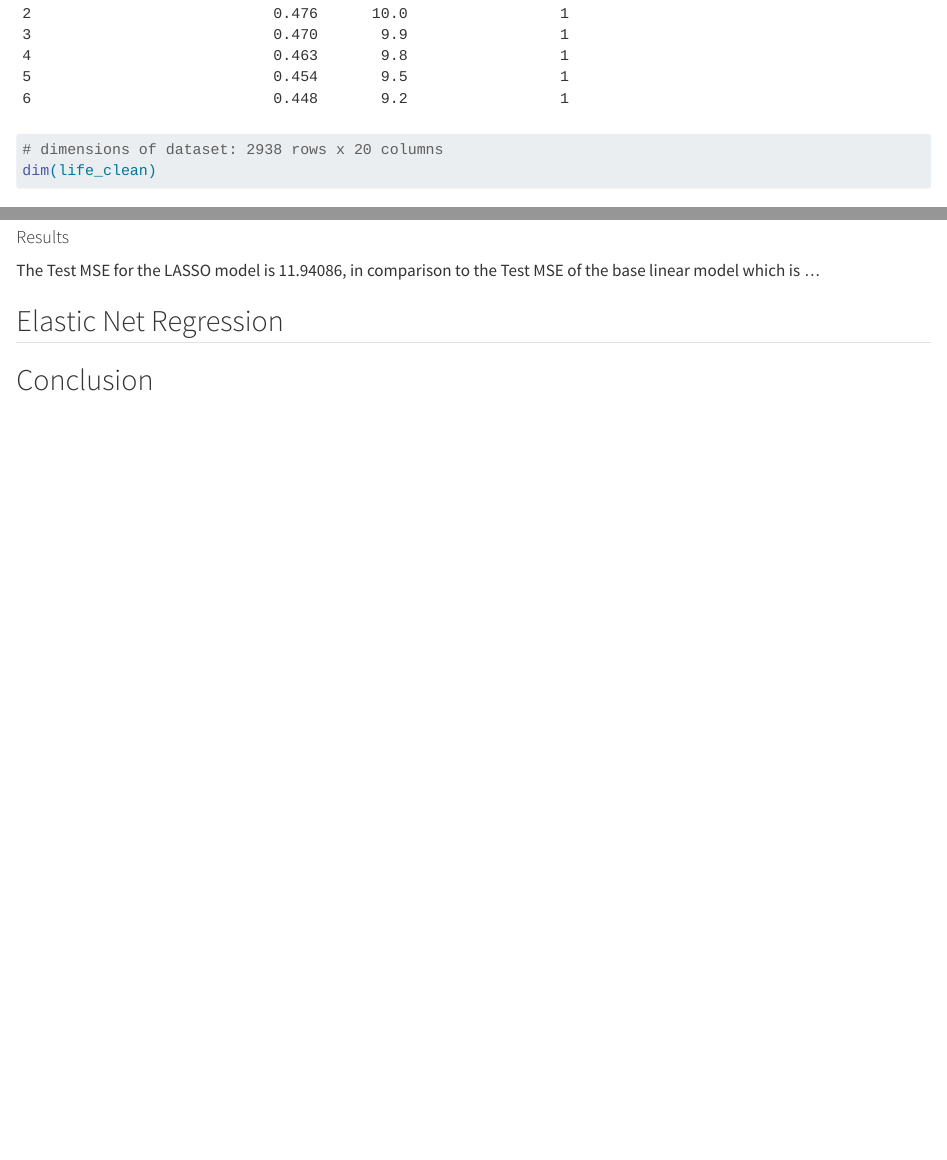
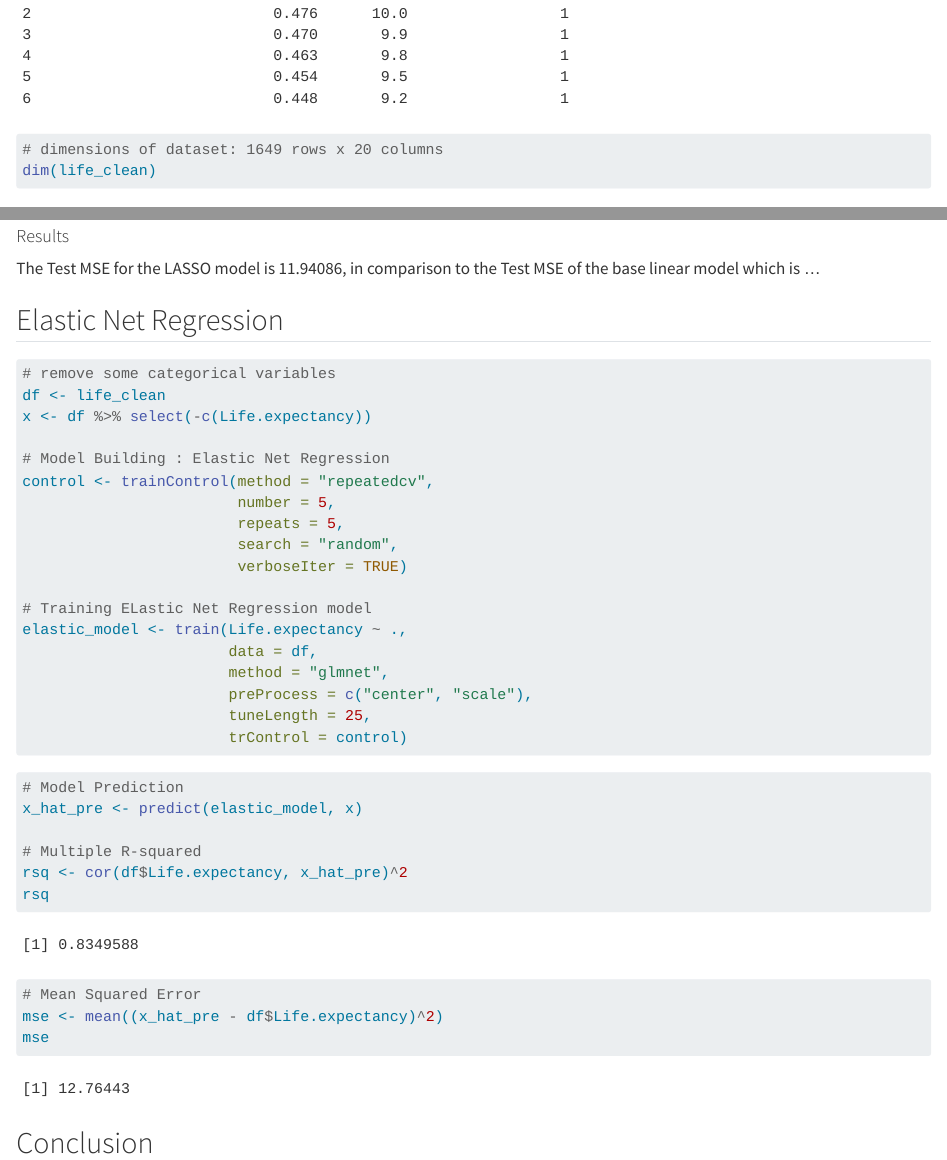
Before and after one commit to pstat197/vignette-regression, a Quarto document (vignette.qmd): the page in a window 1100 px wide, from 1260 px down, and a second part further down, joined at a grey line. Rendered offline with R 4.5, knitr and Pandoc in place of Quarto, with nearby package versions; some code elsewhere in the file could not run offline.

Commit message:
Update to e-net code chunk

````diff
--- a/vignette.qmd
+++ b/vignette.qmd
@@ -62,7 +62,7 @@ life_clean <- read.csv("data/life_clean.csv")
 # view first few rows of dataset
 head(life_clean)
 
-# dimensions of dataset: 2938 rows x 20 columns
+# dimensions of dataset: 1649 rows x 20 columns
 dim(life_clean)
 
 ```
@@ -277,5 +278,33 @@ The Test MSE for the LASSO model is 11.94086, in comparison to the Test MSE of t
+# remove some categorical variables
+df <- life_clean
+x <- df %>% select(-c(Life.expectancy))
+
+# Model Building : Elastic Net Regression
+control <- trainControl(method = "repeatedcv",
+                        number = 5,
+                        repeats = 5,
+                        search = "random",
+                        verboseIter = TRUE)
+
+# Training ELastic Net Regression model
+elastic_model <- train(Life.expectancy ~ .,
+                       data = df,
+                       method = "glmnet",
+                       preProcess = c("center", "scale"),
+                       tuneLength = 25,
+                       trControl = control)
+```
 ```{r}
+# Model Prediction
+x_hat_pre <- predict(elastic_model, x)
 
+# Multiple R-squared
+rsq <- cor(df$Life.expectancy, x_hat_pre)^2
+rsq
+
+# Mean Squared Error
+mse <- mean((x_hat_pre - df$Life.expectancy)^2)
+mse
 ```
 
 ## Conclusion
````
Also changed, not shown: scripts/drafts/Ridge Regression.qmd (+1 -1 lines), scripts/drafts/RidgeRegression.R (+1 -1 lines), vignette.html, vignette.qmd (3 more changed lines).
